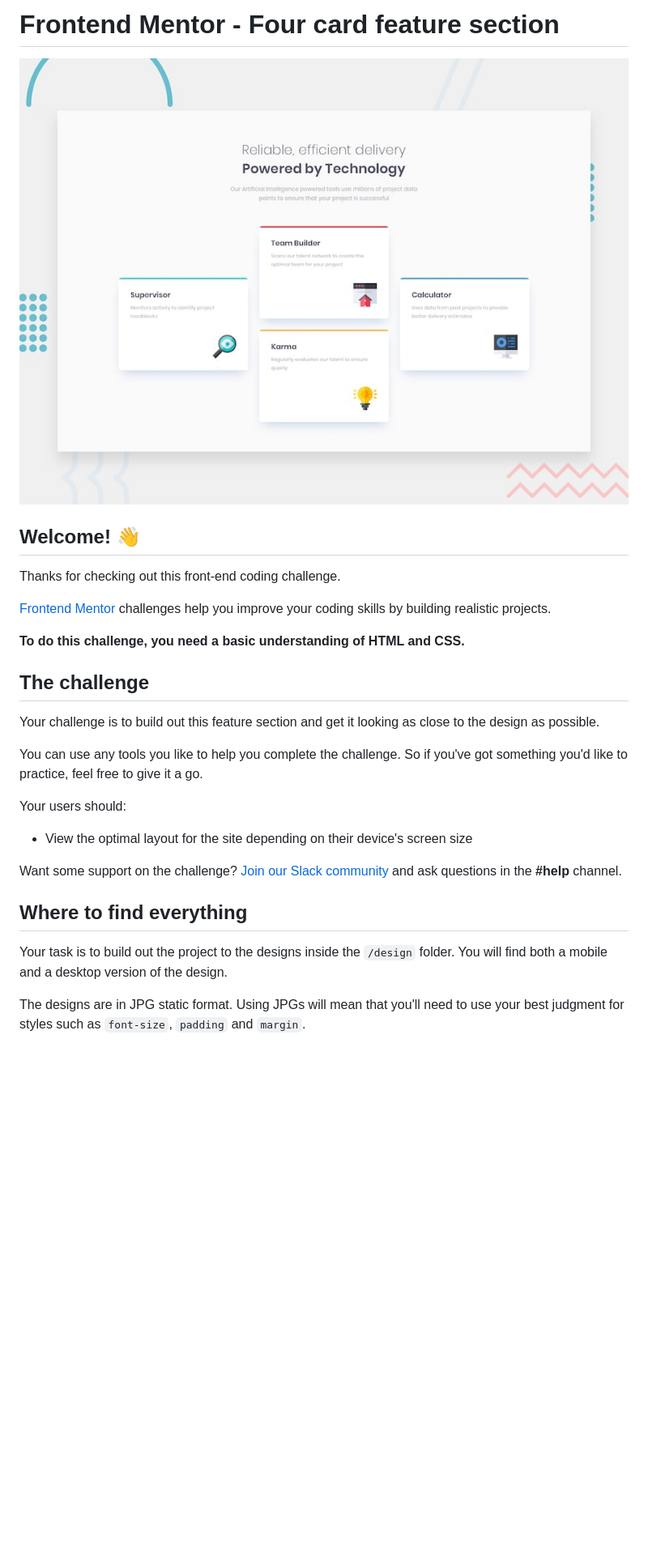
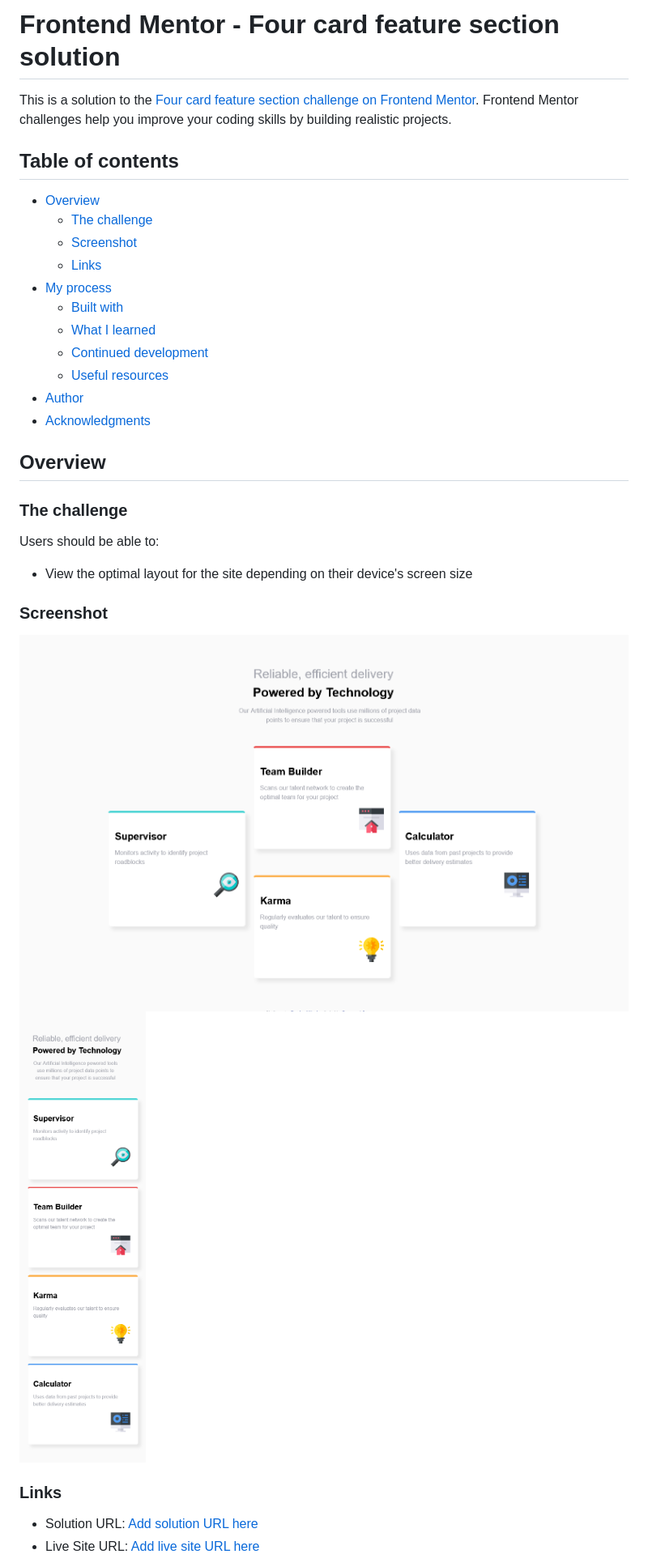
Before and after one commit to Abiodun1Omoogun/four-card-feature-section-master, a Markdown page: README.md, the part around the change printed below. Shown: that part at 81% size. Rendered like a GitHub page; pictures changed too: images/Screenshot 2022-10-21 at 03-43-02 Frontend Mentor Four card feature section.png (added), images/Screenshot 2022-10-21 at 03-46-12 Frontend Mentor Four card feature section.png (added); blank space fills up the shorter version.

```diff
--- a/README.md
+++ b/README.md
@@ -1,30 +1,36 @@
-# Frontend Mentor - Four card feature section
+# Frontend Mentor - Four card feature section solution
 
-![Design preview for the Four card feature section coding challenge](./design/desktop-preview.jpg)
+This is a solution to the [Four card feature section challenge on Frontend Mentor](https://www.frontendmentor.io/challenges/four-card-feature-section-weK1eFYK). Frontend Mentor challenges help you improve your coding skills by building realistic projects.
 
-## Welcome! 👋
+## Table of contents
 
-Thanks for checking out this front-end coding challenge.
+- [Overview](#overview)
+  - [The challenge](#the-challenge)
+  - [Screenshot](#screenshot)
+  - [Links](#links)
+- [My process](#my-process)
+  - [Built with](#built-with)
+  - [What I learned](#what-i-learned)
+  - [Continued development](#continued-development)
+  - [Useful resources](#useful-resources)
+- [Author](#author)
+- [Acknowledgments](#acknowledgments)
 
-[Frontend Mentor](https://www.frontendmentor.io) challenges help you improve your coding skills by building realistic projects.
+## Overview
 
-**To do this challenge, you need a basic understanding of HTML and CSS.**
+### The challenge
 
-## The challenge
-
-Your challenge is to build out this feature section and get it looking as close to the design as possible.
-
-You can use any tools you like to help you complete the challenge. So if you've got something you'd like to practice, feel free to give it a go.
-
-Your users should:
+Users should be able to:
 
 - View the optimal layout for the site depending on their device's screen size
 
-Want some support on the challenge? [Join our Slack community](https://www.frontendmentor.io/slack) and ask questions in the **#help** channel.
+### Screenshot
 
-## Where to find everything
+![./Desktop View](./images/Screenshot%202022-10-21%20at%2003-43-02%20Frontend%20Mentor%20Four%20card%20feature%20section.png)
+![./Mobile Viev](./images/Screenshot%202022-10-21%20at%2003-46-12%20Frontend%20Mentor%20Four%20card%20feature%20section.png)
 
-Your task is to build out the project to the designs inside the `/design` folder. You will find both a mobile and a desktop version of the design.
+### Links
 
-The designs are in JPG static format. Using JPGs will mean that you'll need to use your best judgment for styles such as `font-size`, `padding` and `margin`.
+- Solution URL: [Add solution URL here](https://github.com/Abiodun1Omoogun/four-card-feature-section-master)
+- Live Site URL: [Add live site URL here](https://fourcardfeaturesection-master.netlify.app/)
 
```
Also changed, not shown: other parts of README.md (+35 -44 lines), README-template.md (deleted, +0 -110 lines).
